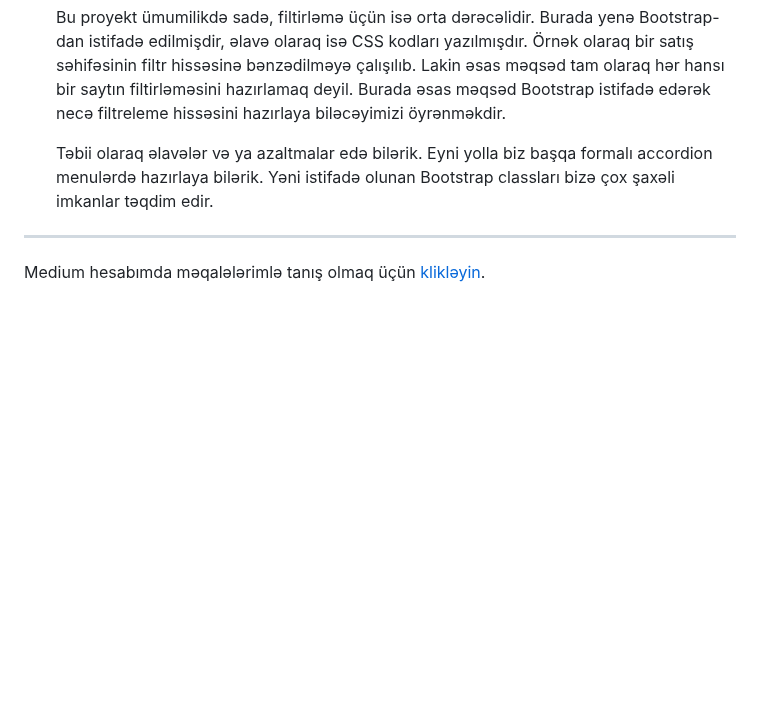
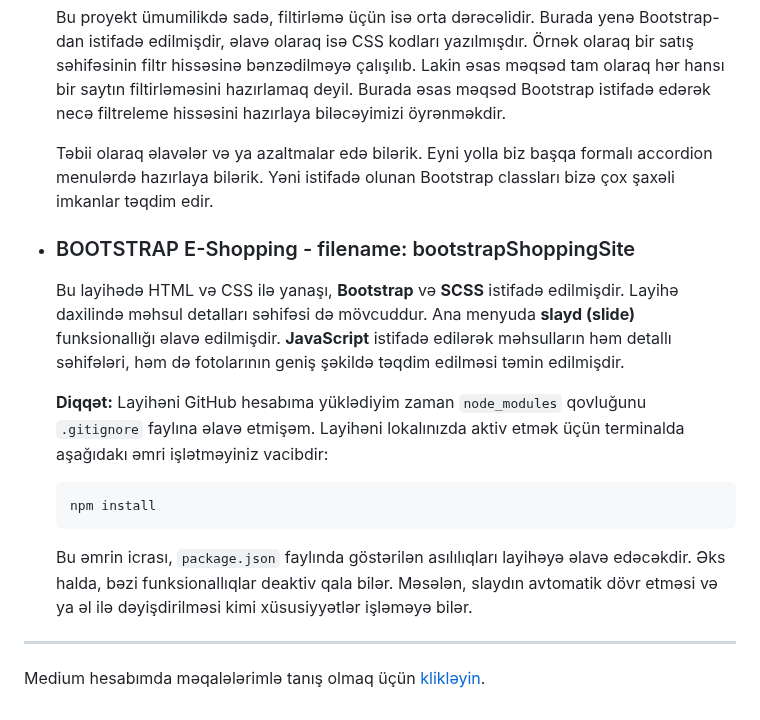
Before and after one commit to rasuljangirli/HTML5CSS3PraticForBeginnersAndAdvanced, a Markdown page: README.md, the part around the change. Rendered like a GitHub page; blank space fills up the shorter version.

````diff
--- a/README.md
+++ b/README.md
@@ -46,6 +46,19 @@ Burada olan proyektlərdən ilhamlanaraq HTML və CSS yazan dostlar öz proyektl
   Təbii olaraq əlavələr və ya azaltmalar edə bilərik. Eyni yolla biz başqa formalı accordion menulərdə hazırlaya bilərik. Yəni istifadə olunan Bootstrap classları bizə çox şaxəli imkanlar təqdim edir.
 
 
+* ### BOOTSTRAP E-Shopping - filename: bootstrapShoppingSite
+
+  Bu layihədə HTML və CSS ilə yanaşı, **Bootstrap** və **SCSS** istifadə edilmişdir. Layihə daxilində məhsul detalları səhifəsi də mövcuddur. Ana menyuda **slayd (slide)** funksionallığı əlavə edilmişdir. **JavaScript** istifadə edilərək məhsulların həm detallı səhifələri, həm də fotolarının geniş şəkildə təqdim edilməsi təmin edilmişdir.
+
+  **Diqqət:** Layihəni GitHub hesabıma yüklədiyim zaman `node_modules` qovluğunu `.gitignore` faylına əlavə etmişəm. Layihəni lokalınızda aktiv etmək üçün terminalda aşağıdakı əmri işlətməyiniz vacibdir:
+
+  ```cmd
+  npm install
+  ```
+  Bu əmrin icrası, `package.json` faylında göstərilən asılılıqları layihəyə əlavə edəcəkdir. Əks halda, bəzi funksionallıqlar deaktiv qala bilər. Məsələn, slaydın avtomatik dövr etməsi və ya əl ilə dəyişdirilməsi kimi xüsusiyyətlər işləməyə bilər.
+
+
+
 ---
 
 Medium hesabımda məqalələrimlə tanış olmaq üçün [klikləyin](https://medium.com/@rasuljangirli).
````
